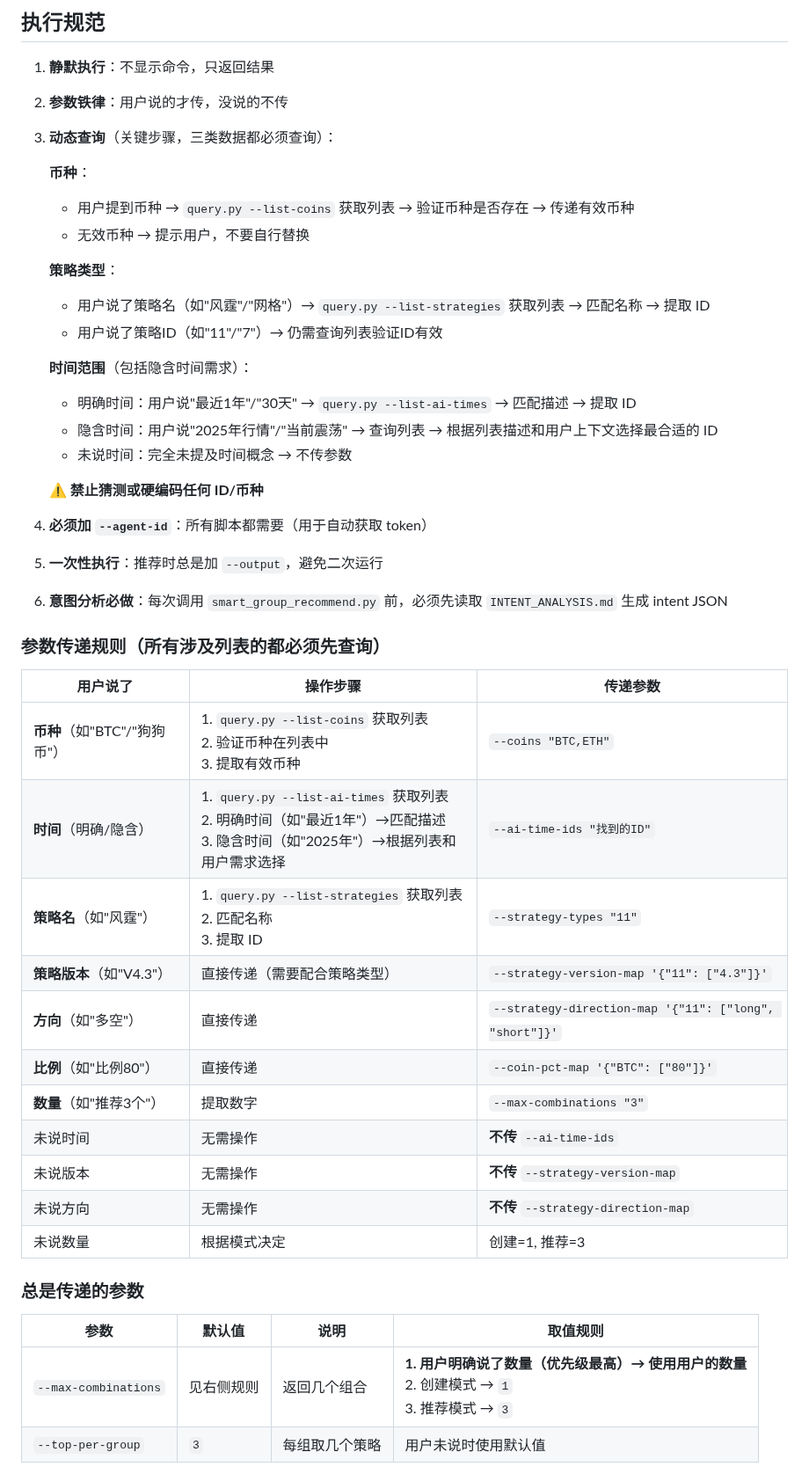
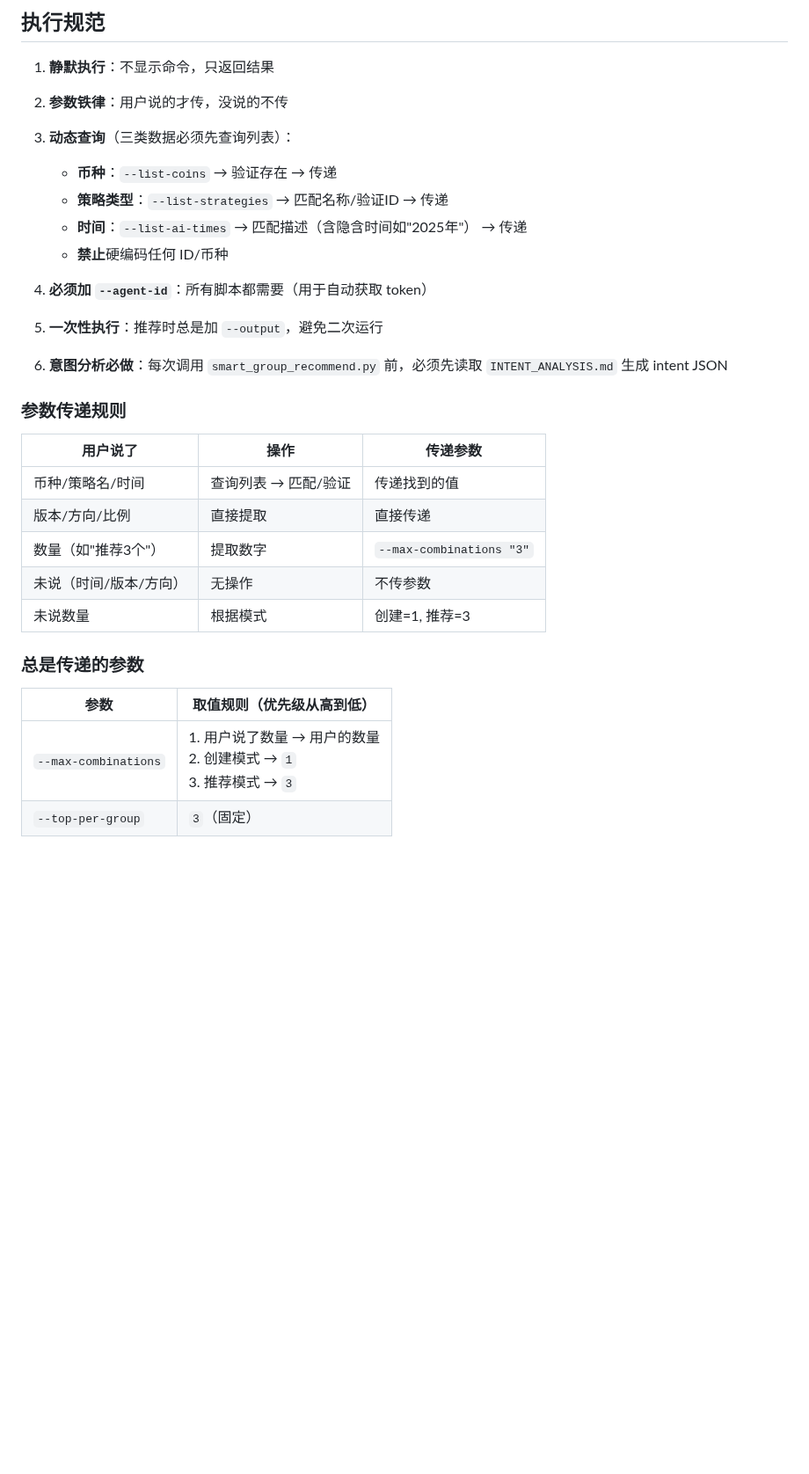
Before and after one commit to FA-alpha/QuantClaw, a Markdown page: skills/backtest-query/SKILL.md, the part around one of its changes. Shown at 88% size. Drawn GitHub-style; blank space fills up the shorter version.

```diff
--- a/skills/backtest-query/SKILL.md
+++ b/skills/backtest-query/SKILL.md
@@ -24,47 +24,30 @@
 
 1. **静默执行**：不显示命令，只返回结果
 2. **参数铁律**：用户说的才传，没说的不传
-3. **动态查询**（关键步骤，三类数据都必须查询）：
-
-   **币种**：
-   - 用户提到币种 → `query.py --list-coins` 获取列表 → 验证币种是否存在 → 传递有效币种
-   - 无效币种 → 提示用户，不要自行替换
-
-   **策略类型**：
-   - 用户说了策略名（如"风霆"/"网格"）→ `query.py --list-strategies` 获取列表 → 匹配名称 → 提取 ID
-   - 用户说了策略ID（如"11"/"7"）→ 仍需查询列表验证ID有效
-
-   **时间范围**（包括隐含时间需求）：
-   - 明确时间：用户说"最近1年"/"30天" → `query.py --list-ai-times` → 匹配描述 → 提取 ID
-   - 隐含时间：用户说"2025年行情"/"当前震荡" → 查询列表 → 根据列表描述和用户上下文选择最合适的 ID
-   - 未说时间：完全未提及时间概念 → 不传参数
-
-   **⚠️ 禁止猜测或硬编码任何 ID/币种**
+3. **动态查询**（三类数据必须先查询列表）：
+   - **币种**：`--list-coins` → 验证存在 → 传递
+   - **策略类型**：`--list-strategies` → 匹配名称/验证ID → 传递
+   - **时间**：`--list-ai-times` → 匹配描述（含隐含时间如"2025年"） → 传递
+   - **禁止**硬编码任何 ID/币种
 
 4. **必须加 `--agent-id`**：所有脚本都需要（用于自动获取 token）
 5. **一次性执行**：推荐时总是加 `--output`，避免二次运行
 6. **意图分析必做**：每次调用 `smart_group_recommend.py` 前，必须先读取 `INTENT_ANALYSIS.md` 生成 intent JSON
 
-### 参数传递规则（所有涉及列表的都必须先查询）
+### 参数传递规则
 
-| 用户说了 | 操作步骤 | 传递参数 |
-|---------|---------|---------|
-| **币种**（如"BTC"/"狗狗币"） | 1. `query.py --list-coins` 获取列表<br>2. 验证币种在列表中<br>3. 提取有效币种 | `--coins "BTC,ETH"` |
-| **时间**（明确/隐含） | 1. `query.py --list-ai-times` 获取列表<br>2. 明确时间（如"最近1年"）→匹配描述<br>3. 隐含时间（如"2025年"）→根据列表和用户需求选择 | `--ai-time-ids "找到的ID"` |
-| **策略名**（如"风霆"） | 1. `query.py --list-strategies` 获取列表<br>2. 匹配名称<br>3. 提取 ID | `--strategy-types "11"` |
-| **策略版本**（如"V4.3"） | 直接传递（需要配合策略类型） | `--strategy-version-map '{"11": ["4.3"]}'` |
-| **方向**（如"多空"） | 直接传递 | `--strategy-direction-map '{"11": ["long", "short"]}'` |
-| **比例**（如"比例80"） | 直接传递 | `--coin-pct-map '{"BTC": ["80"]}'` |
-| **数量**（如"推荐3个"） | 提取数字 | `--max-combinations "3"` |
-| 未说时间 | 无需操作 | **不传** `--ai-time-ids` |
-| 未说版本 | 无需操作 | **不传** `--strategy-version-map` |
-| 未说方向 | 无需操作 | **不传** `--strategy-direction-map` |
-| 未说数量 | 根据模式决定 | 创建=1, 推荐=3 |
+| 用户说了 | 操作 | 传递参数 |
+|---------|-----|---------|
+| 币种/策略名/时间 | 查询列表 → 匹配/验证 | 传递找到的值 |
+| 版本/方向/比例 | 直接提取 | 直接传递 |
+| 数量（如"推荐3个"） | 提取数字 | `--max-combinations "3"` |
+| 未说（时间/版本/方向） | 无操作 | 不传参数 |
+| 未说数量 | 根据模式 | 创建=1, 推荐=3 |
 
 ### 总是传递的参数
 
-| 参数 | 默认值 | 说明 | 取值规则 |
-|------|-------|------|---------|
-| `--max-combinations` | 见右侧规则 | 返回几个组合 | **1. 用户明确说了数量（优先级最高）→ 使用用户的数量**<br>2. 创建模式 → `1`<br>3. 推荐模式 → `3` |
-| `--top-per-group` | `3` | 每组取几个策略 | 用户未说时使用默认值 |
+| 参数 | 取值规则（优先级从高到低） |
+|------|--------------------------|
+| `--max-combinations` | 1. 用户说了数量 → 用户的数量<br>2. 创建模式 → `1`<br>3. 推荐模式 → `3` |
+| `--top-per-group` | `3`（固定） |
 
```
Also changed, not shown: other parts of skills/backtest-query/SKILL.md (+21 -145 lines).
